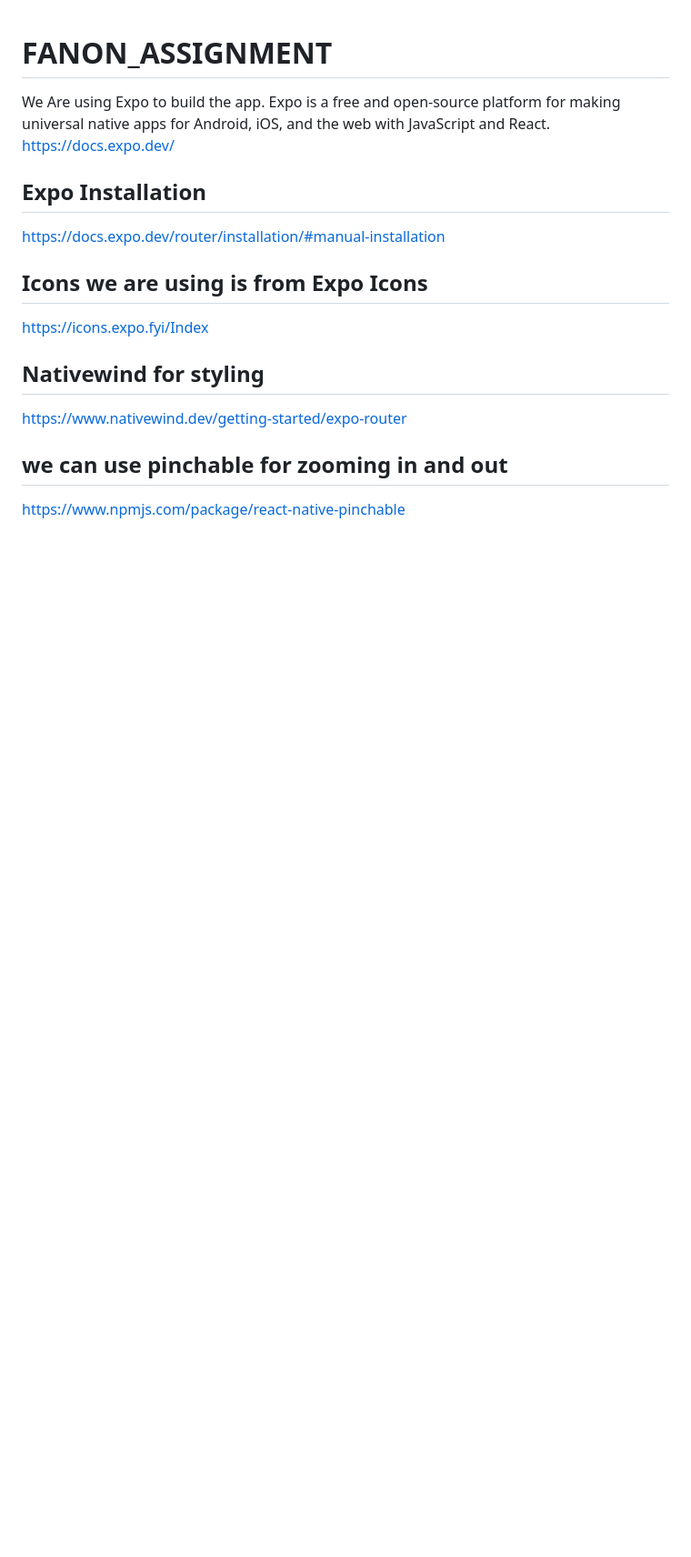
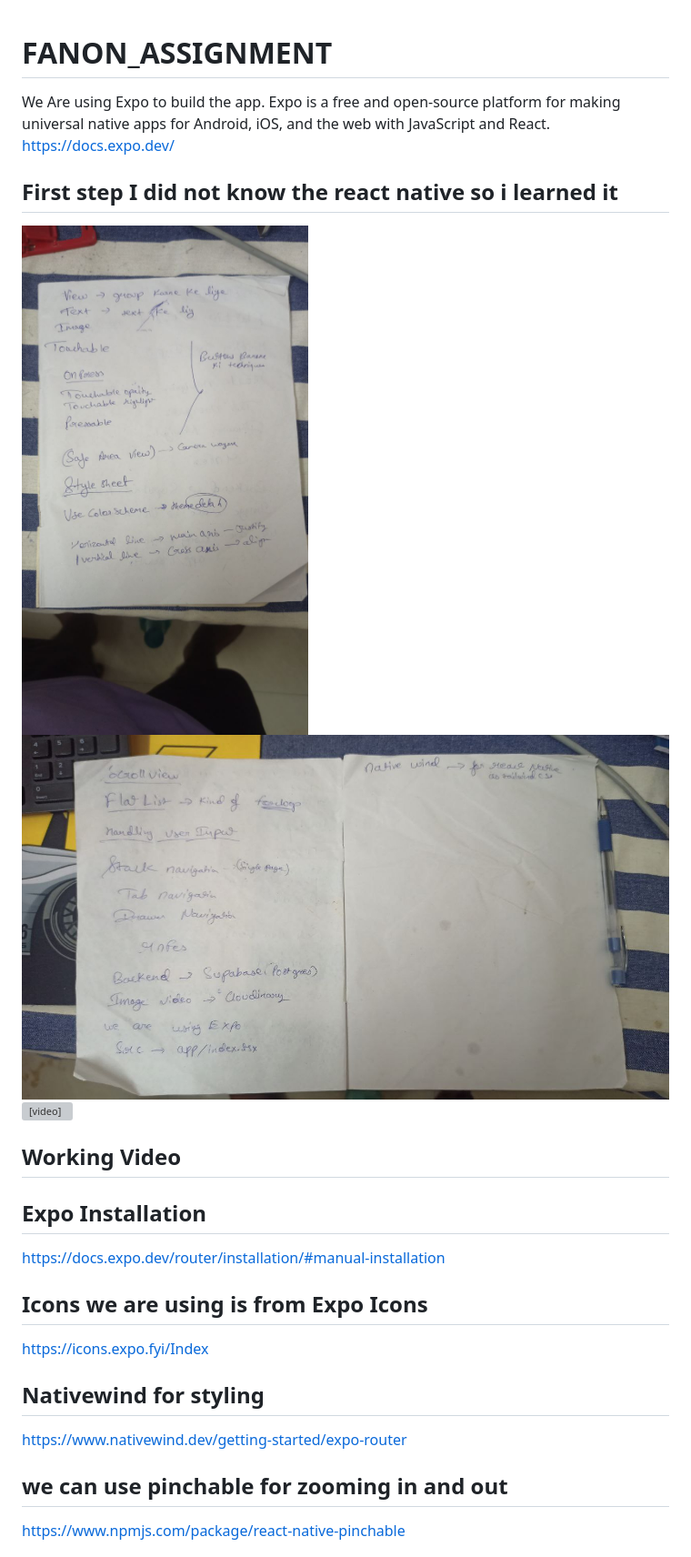
Before and after one commit to Dharnesh67/FANON_ASSIGNMENT, a Markdown page: README.md, the part around the change. Shown: that part at 91% size. Rendered like a GitHub page; pictures changed too: photo_2025-01-20_00-21-00.jpg (added), photo_2025-01-20_00-21-29.jpg (added); blank space fills up the shorter version; grey boxes are pictures that could not be loaded.

Commit message:
Finalized the project

```diff
--- a/README.md
+++ b/README.md
@@ -4,7 +4,12 @@
 We Are using Expo to build the app. Expo is a free and open-source platform for making universal native apps for Android, iOS, and the web with JavaScript and React.
 https://docs.expo.dev/
 
-
+## First step I did not know the react native so i learned it
+![alt text](photo_2025-01-20_00-21-29.jpg)
+![alt text](photo_2025-01-20_00-21-00.jpg)
+<video controls src="video_2025-01-20_00-21-34.mp4" title="
+"></video>
+## Working Video
 
 ## Expo Installation
 
```
Also changed, not shown: 1 other file.
